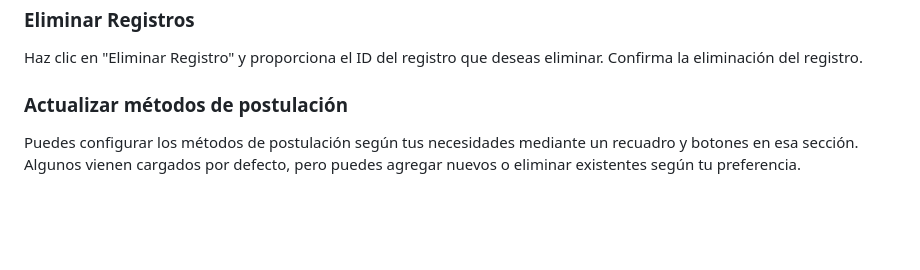
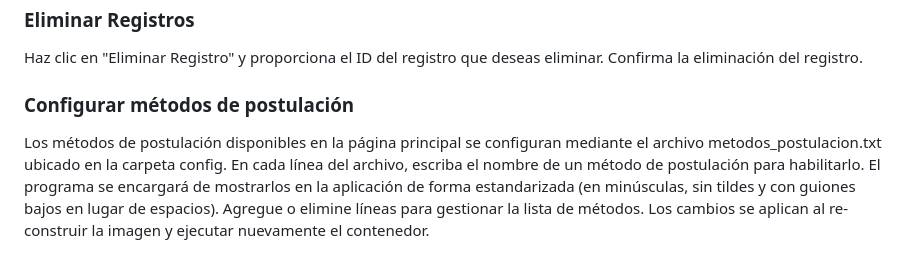
Before and after one commit to Mauro-coder555/job-application-tracker, a Markdown page: README.md, the part around the change. GitHub-like rendering; blank space fills up the shorter version.

```diff
--- a/README.md
+++ b/README.md
@@ -77,6 +77,6 @@ Haz clic en "Mostrar Gráficos" para ver gráficos de las postulaciones.
 
 Haz clic en "Eliminar Registro" y proporciona el ID del registro que deseas eliminar. Confirma la eliminación del registro.
 
-### Actualizar métodos de postulación
+### Configurar métodos de postulación
 
-Puedes configurar los métodos de postulación según tus necesidades mediante un recuadro y botones en esa sección. Algunos vienen cargados por defecto, pero puedes agregar nuevos o eliminar existentes según tu preferencia.
+Los métodos de postulación disponibles en la página principal se configuran mediante el archivo metodos_postulacion.txt ubicado en la carpeta config. En cada línea del archivo, escriba el nombre de un método de postulación para habilitarlo. El programa se encargará de mostrarlos en la aplicación de forma estandarizada (en minúsculas, sin tildes y con guiones bajos en lugar de espacios). Agregue o elimine líneas para gestionar la lista de métodos. Los cambios se aplican al re-construir la imagen y ejecutar nuevamente el contenedor.
```
